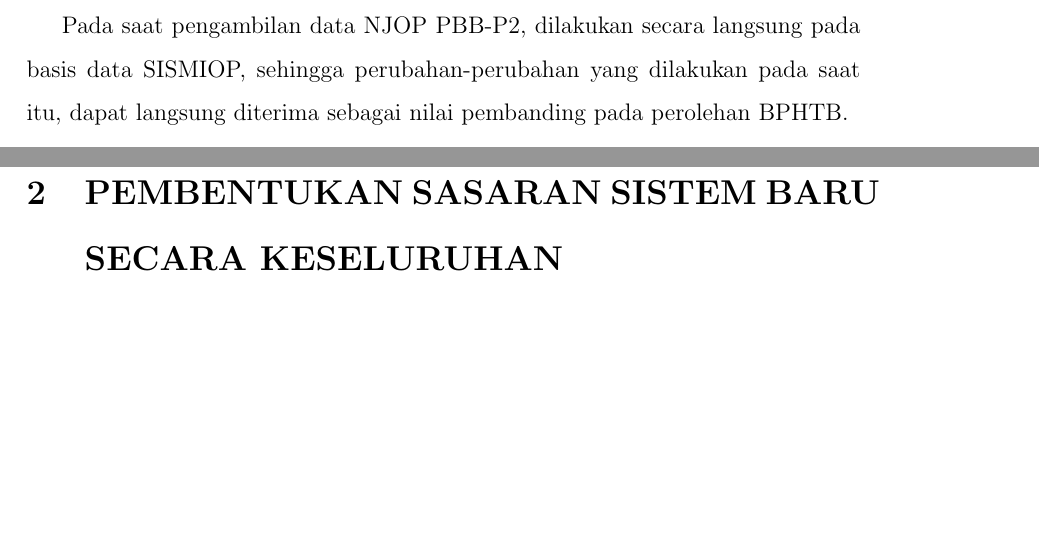
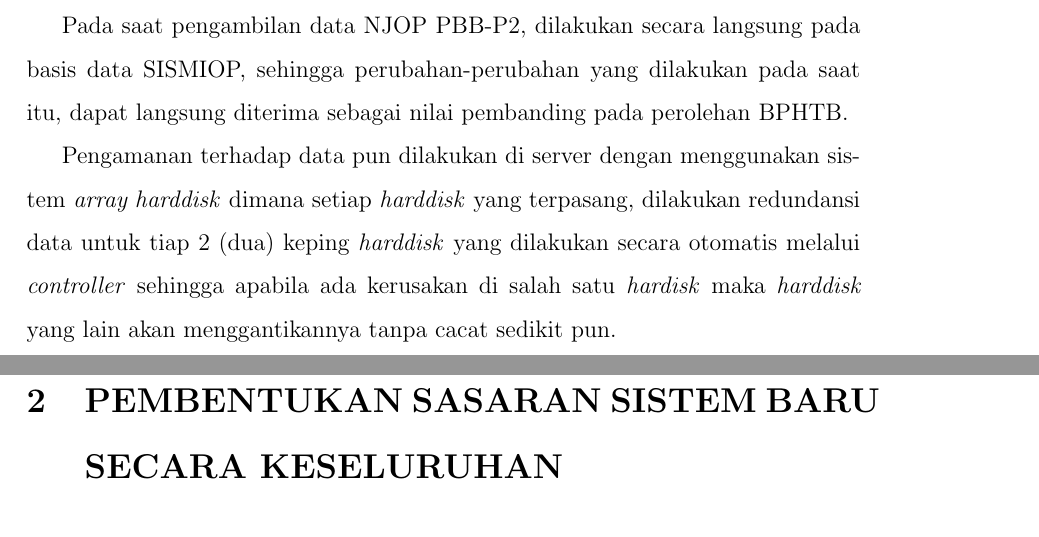
Before and after one commit to tamami-bf/studi-kelayakan-pendahuluan-sis-bphtb, a LaTeX document (00.book.tex): two parts of pages 2 and 3 of 3, joined at a grey line, cut so that both start at the same text, the shorter picture padded with empty space. Compiled offline with pdfLaTeX.

Commit message:
nothing chage

```diff
--- a/00.book.tex
+++ b/00.book.tex
@@ -109,8 +109,12 @@ Dari beberapa permasalahan yang timbul pada sistem pencatatan administrasi secar
 
 Pada saat pengambilan data NJOP PBB-P2, dilakukan secara langsung pada basis data SISMIOP, sehingga perubahan-perubahan yang dilakukan pada saat itu, dapat langsung diterima sebagai nilai pembanding pada perolehan BPHTB.
 
+Pengamanan terhadap data pun dilakukan di server dengan menggunakan sistem \textit{array harddisk} dimana setiap \textit{harddisk} yang terpasang, dilakukan redundansi data untuk tiap 2 (dua) keping \textit{harddisk} yang dilakukan secara otomatis melalui \textit{controller} sehingga apabila ada kerusakan di salah satu \textit{hardisk} maka \textit{harddisk} yang lain akan menggantikannya tanpa cacat sedikit pun.
+
 
 \section{PEMBENTUKAN SASARAN SISTEM BARU SECARA KESELURUHAN}
+
+
 
 
 \section{PENGIDENTIFIKASIAN PARA PEMAKAI SISTEM}
```
